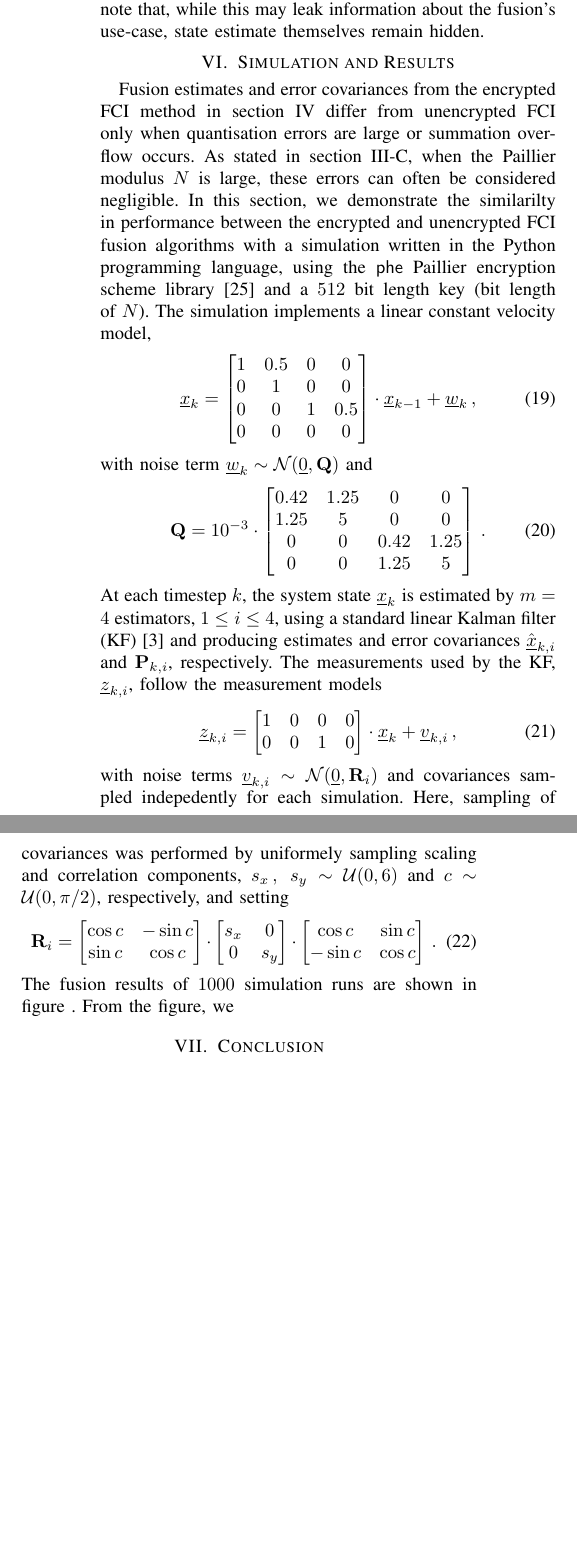
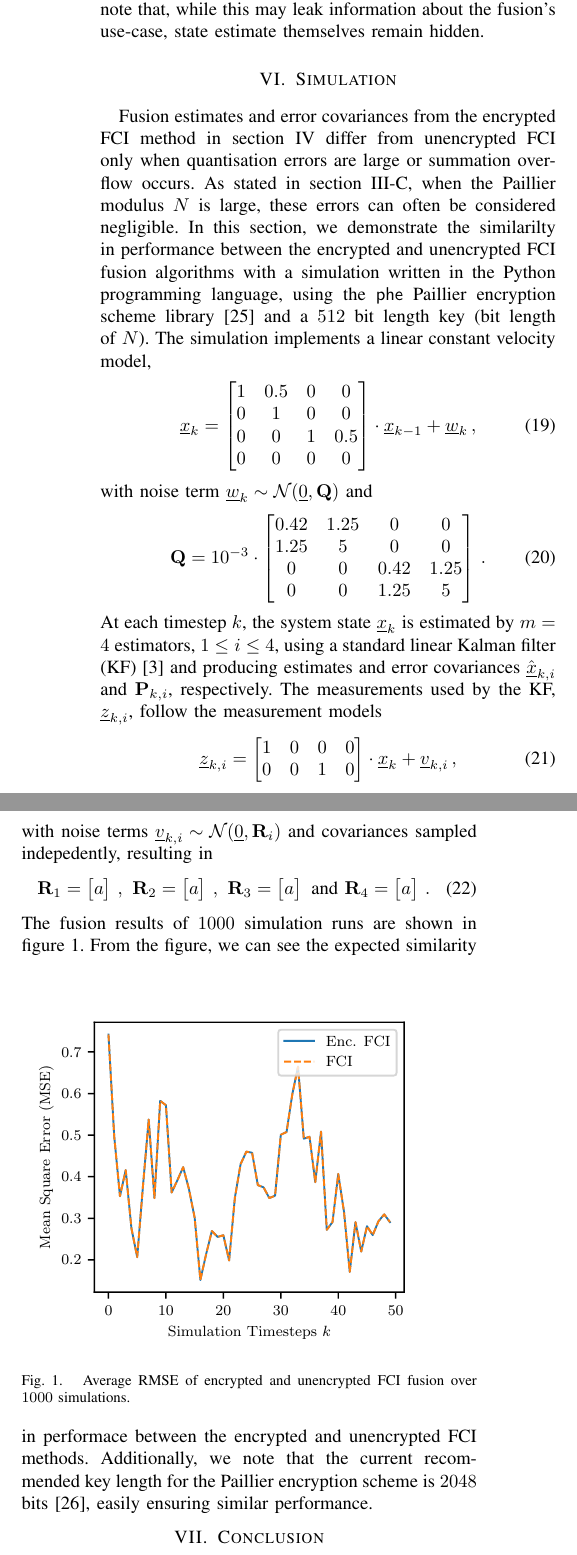
Before and after one commit to omubtcezq/PaillierFCI, a LaTeX paper (main.tex): two parts of the columns of page 4 of 5, joined at a grey line, cut so that both start at the same text, the shorter picture padded with empty space. Compiled offline with pdfLaTeX.

Commit message:
Continued work on simulation section Added placeholder figure

```diff
--- a/main.tex
+++ b/main.tex
@@ -334,7 +334,7 @@ We do, however, note an implicit assumption that is made when encrypting multidi
 %
 %
 %
-\section{Simulation and Results}\label{sec:simulation}
+\section{Simulation}\label{sec:simulation}
 Fusion estimates and error covariances from the encrypted FCI method in section~\ref{sec:encrypted_fci} differ from unencrypted FCI only when quantisation errors are large or summation overflow occurs. As stated in section~\ref{subsec:encoding}, when the Paillier modulus $N$ is large, these errors can often be considered negligible. In this section, we demonstrate the similarilty in performance between the encrypted and unencrypted FCI fusion algorithms with a simulation written in the Python programming language, using the $\mathsf{phe}$ Paillier encryption scheme library \cite{PythonPaillier2013} and a $512$ bit length key (bit length of $N$). The simulation implements a linear constant velocity model,
 \begin{equation}\label{eqn:sim_sys_model}
     \vec{x}_k =
@@ -365,24 +365,33 @@ At each timestep $k$, the system state $\vec{x}_k$ is estimated by $m=4$ estimat
     \end{bmatrix}
     \cdot \vec{x}_k + \vec{v}_{k,i}\,,
 \end{equation}
-with noise terms $\vec{v}_{k,i} \sim \mathcal{N}(\vec{0}, \mat{R}_i)$ and covariances sampled indepedently for each simulation. Here, sampling of covariances was performed by uniformely sampling scaling and correlation components, $s_x\,,\ s_y \sim \mathcal{U}(0,6)$ and $c \sim \mathcal{U}(0,\pi/2)$, respectively, and setting
+with noise terms $\vec{v}_{k,i} \sim \mathcal{N}(\vec{0}, \mat{R}_i)$ and covariances sampled indepedently, resulting in
 \begin{equation}
-    \mat{R}_i =
+    \mat{R}_1 =
     \begin{bmatrix}
-        \cos{c} & -\sin{c}\\
-        \sin{c} & \cos{c}
-    \end{bmatrix}\cdot
+        a
+    \end{bmatrix}\,,\
+    \mat{R}_2 =
     \begin{bmatrix}
-        s_x & 0\\
-        0 & s_y
-    \end{bmatrix}\cdot
+        a
+    \end{bmatrix}\,,\
+    \mat{R}_3 =
     \begin{bmatrix}
-        \cos{c} & \sin{c}\\
-        -\sin{c} & \cos{c}
+        a
+    \end{bmatrix}\text{ and }
+    \mat{R}_4 =
+    \begin{bmatrix}
+        a
     \end{bmatrix}\,.
 \end{equation}
-The fusion results of $1000$ simulation runs are shown in figure . From the figure, we
-
+The fusion results of $1000$ simulation runs are shown in figure \ref{fig:sim_error_plot}.
+\begin{figure}[htbp]
+    \centering
+    \includegraphics{figures/sim_error_plot.pdf}
+    \caption{Average RMSE of encrypted and unencrypted FCI fusion over $1000$ simulations.}
+    \label{fig:sim_error_plot}
+\end{figure}
+From the figure, we can see the expected similarity in performace between the encrypted and unencrypted FCI methods. Additionally, we note that the current recommended key length for the Paillier encryption scheme is $2048$ bits \cite{barkerRecommendationPairWiseKey2019}, easily ensuring similar performance.
 
 
 
```
Also changed, not shown: bibliography/PaillierFCI.bib (+12 -0 lines), figures/sim_error_plot.pdf (added), main.pdf.
